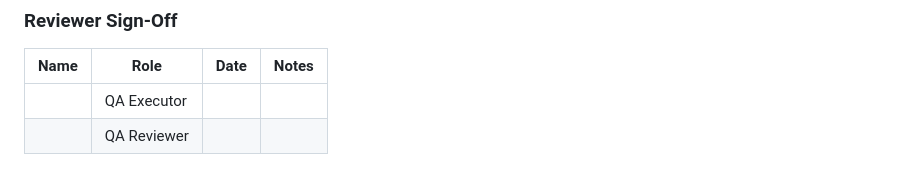
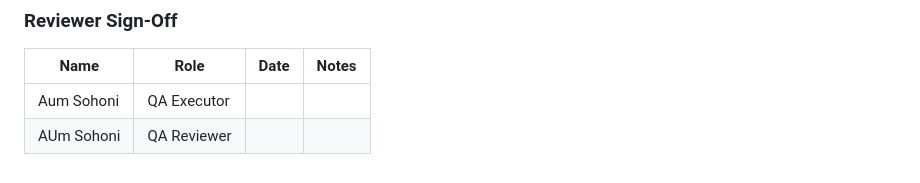
Before and after one commit to AumSohoni/Techmart-testing-demo, a Markdown page: Testing_Guides/MANUAL_TEST_CASES.md, the part around the change. Rendered like a GitHub page.

Commit message:
chore(auto): update 2026-08-19 15:43:12

```diff
--- a/Testing_Guides/MANUAL_TEST_CASES.md
+++ b/Testing_Guides/MANUAL_TEST_CASES.md
@@ -580,5 +580,5 @@ Use this section to prove your own manual work with traceable artifacts.
 
 | Name | Role | Date | Notes |
 |------|------|------|-------|
-| | QA Executor | | |
-| | QA Reviewer | | |
+|Aum Sohoni | QA Executor | | |
+|AUm Sohoni | QA Reviewer | | |
```
